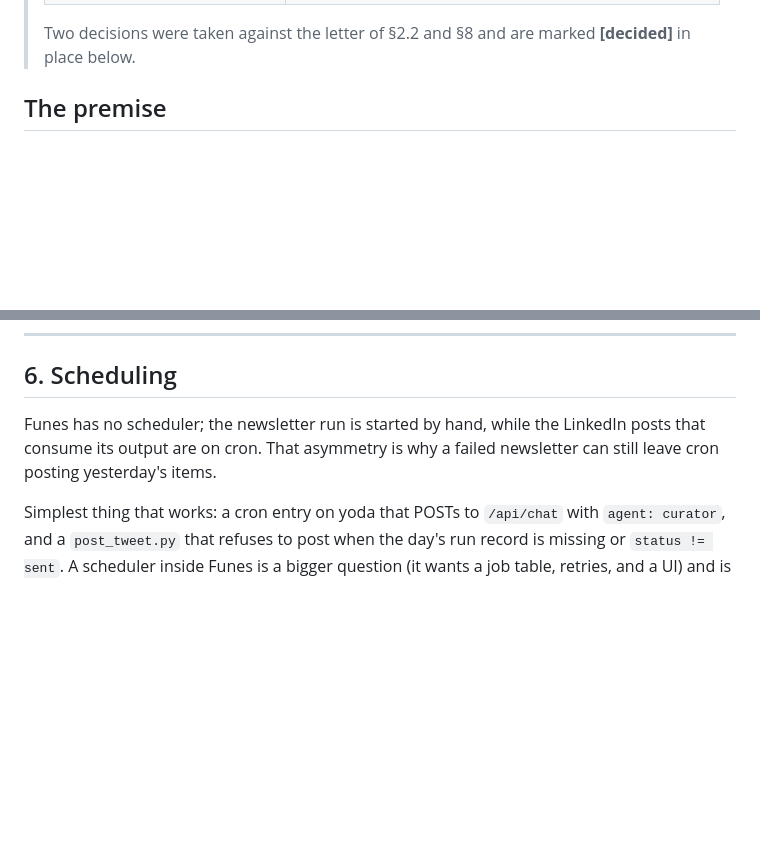
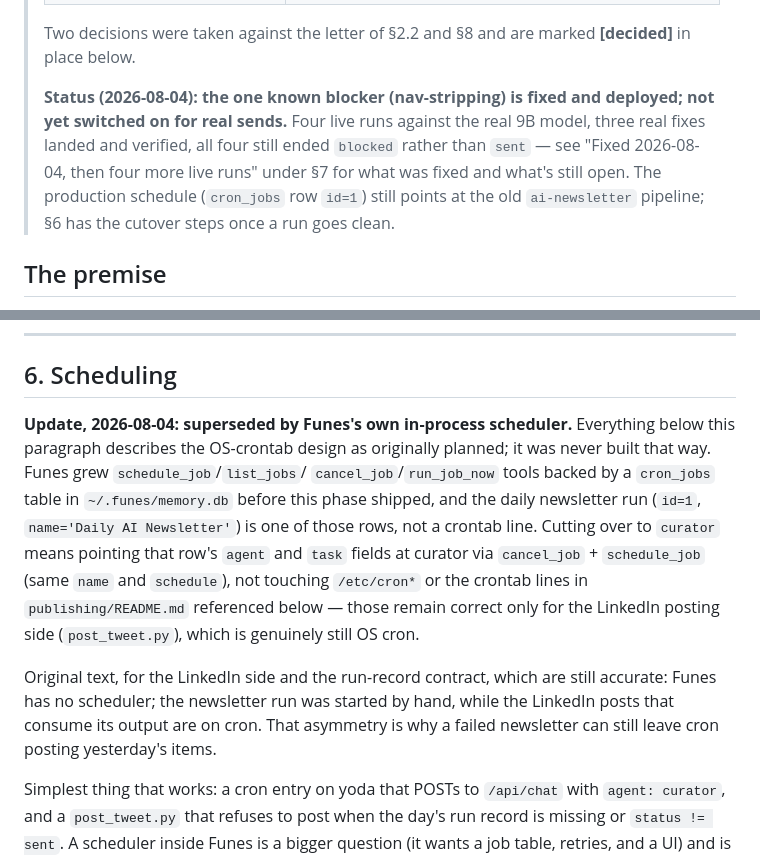
Before and after one commit to JulioAuto2ML/Funes, a Markdown page: docs/dev-plan-publications.md, 2 parts joined by grey strips. Rendered like a GitHub page; blank space fills up the shorter version.

```diff
--- a/docs/dev-plan-publications.md
+++ b/docs/dev-plan-publications.md
@@ -17,6 +17,14 @@
 >
 > Two decisions were taken against the letter of §2.2 and §8 and are marked
 > **[decided]** in place below.
+>
+> **Status (2026-08-04): the one known blocker (nav-stripping) is fixed and
+> deployed; not yet switched on for real sends.** Four live runs against the
+> real 9B model, three real fixes landed and verified, all four still ended
+> `blocked` rather than `sent` — see "Fixed 2026-08-04, then four more live
+> runs" under §7 for what was fixed and what's still open. The production
+> schedule (`cron_jobs` row `id=1`) still points at the old `ai-newsletter`
+> pipeline; §6 has the cutover steps once a run goes clean.
 
 ## The premise
 
@@ -353,9 +361,23 @@ LinkedIn posts the link-verified URL instead of a re-parsed one.
 
 ## 6. Scheduling
 
-Funes has no scheduler; the newsletter run is started by hand, while the
-LinkedIn posts that consume its output are on cron. That asymmetry is why a
-failed newsletter can still leave cron posting yesterday's items.
+**Update, 2026-08-04: superseded by Funes's own in-process scheduler.**
+Everything below this paragraph describes the OS-crontab design as originally
+planned; it was never built that way. Funes grew `schedule_job`/`list_jobs`/
+`cancel_job`/`run_job_now` tools backed by a `cron_jobs` table in
+`~/.funes/memory.db` before this phase shipped, and the daily newsletter run
+(`id=1`, `name='Daily AI Newsletter'`) is one of those rows, not a crontab
+line. Cutting over to `curator` means pointing that row's `agent` and `task`
+fields at curator via `cancel_job` + `schedule_job` (same `name` and
+`schedule`), not touching `/etc/cron*` or the crontab lines in
+`publishing/README.md` referenced below — those remain correct only for the
+LinkedIn posting side (`post_tweet.py`), which is genuinely still OS cron.
+
+Original text, for the LinkedIn side and the run-record contract, which are
+still accurate: Funes has no scheduler; the newsletter run was started by
+hand, while the LinkedIn posts that consume its output are on cron. That
+asymmetry is why a failed newsletter can still leave cron posting yesterday's
+items.
 
 Simplest thing that works: a cron entry on yoda that POSTs to
 `/api/chat` with `agent: curator`, and a `post_tweet.py` that refuses to post
```
Also changed, not shown: other parts of docs/dev-plan-publications.md (+64 -8 lines).
